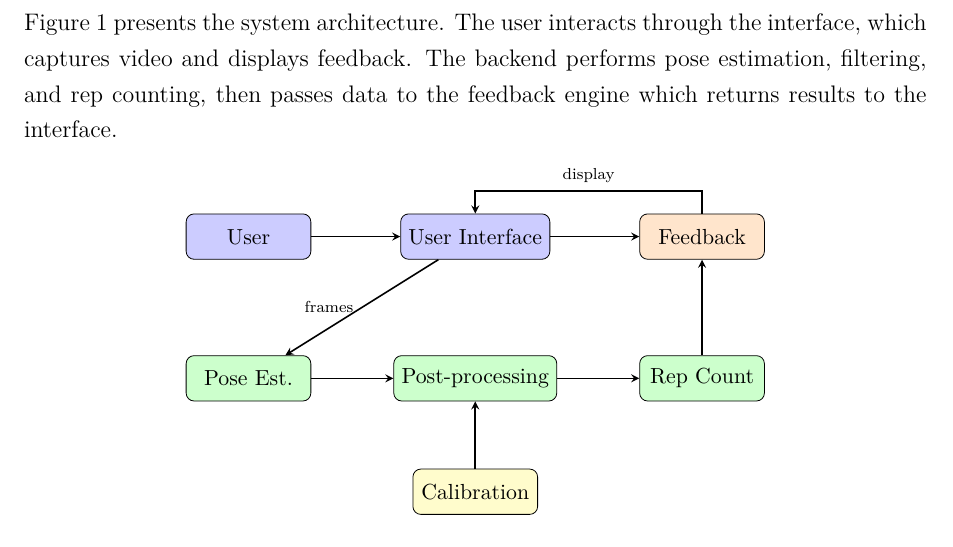
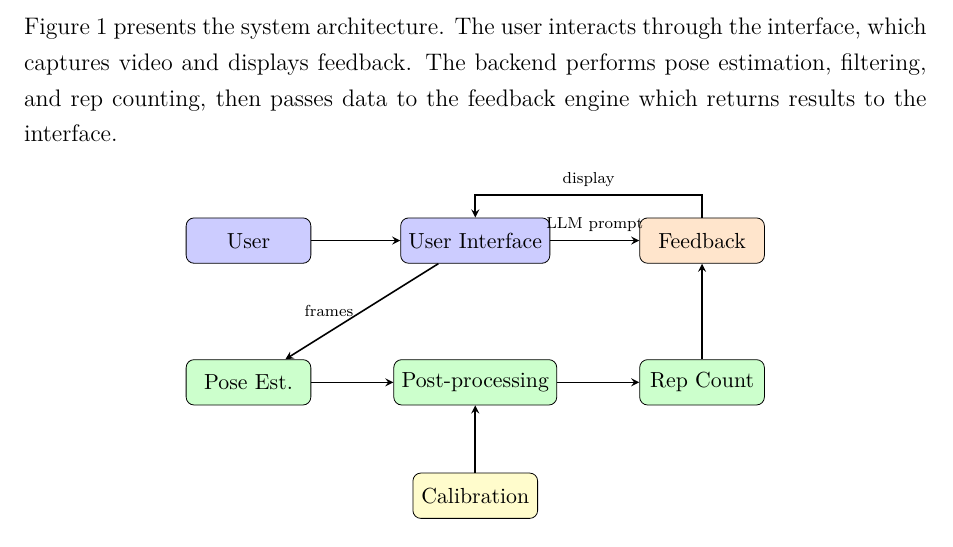
Before and after one commit to mmdmirh/report, a LaTeX document (main.tex, which reads sections/methodology.tex): part of page 9 of 33, cut so that both start at the same text. Compiled offline with pdfLaTeX.

Commit message:
add llm prompt on ui to feedback arrow

```diff
--- a/sections/methodology.tex
+++ b/sections/methodology.tex
@@ -25,7 +25,7 @@ Figure~\ref{fig:system_overview} presents the system architecture. The user inte
 
 % Arrows - top row
 \draw[arrow] (user) -- (ui);
-\draw[arrow] (ui) -- (feedback);
+\draw[arrow] (ui) -- node[above,font=\scriptsize]{LLM prompt} (feedback);
 \draw[arrow] (feedback) -- ++(0,0.8) -| node[pos=0.25,above,font=\scriptsize]{display} (ui);
 
 % Arrows - UI to processing
```
